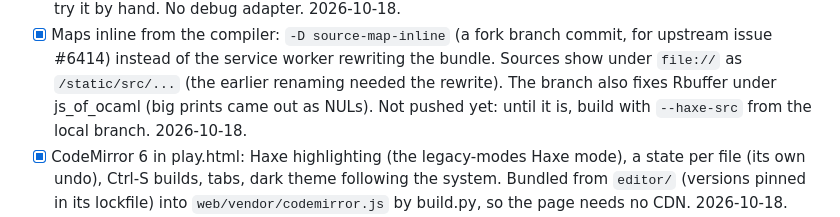
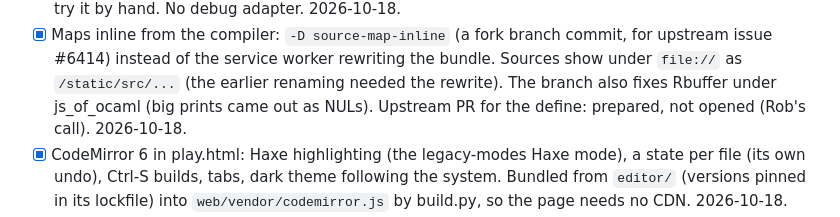
Before and after one commit to whirlinggizmo/webide-hx, a Markdown page: ROADMAP.md, the part around the change. Drawn GitHub-style.

Commit message:
ROADMAP: the fork branch has the Rbuffer fix; the upstream PR waits

```diff
--- a/ROADMAP.md
+++ b/ROADMAP.md
@@ -81,7 +81,7 @@ way to learn a new one exists. Nothing here needs a resident compiler.
       upstream issue #6414) instead of the service worker rewriting the bundle. Sources
       show under `file://` as `/static/src/...` (the earlier renaming needed the rewrite).
       The branch also fixes Rbuffer under js_of_ocaml (big prints came out as NULs).
-      Not pushed yet: until it is, build with `--haxe-src` from the local branch.
+      Upstream PR for the define: prepared, not opened (Rob's call).
       2026-10-18.
 - [x] CodeMirror 6 in play.html: Haxe highlighting (the legacy-modes Haxe mode), a state
       per file (its own undo), Ctrl-S builds, tabs, dark theme following the system.
```
